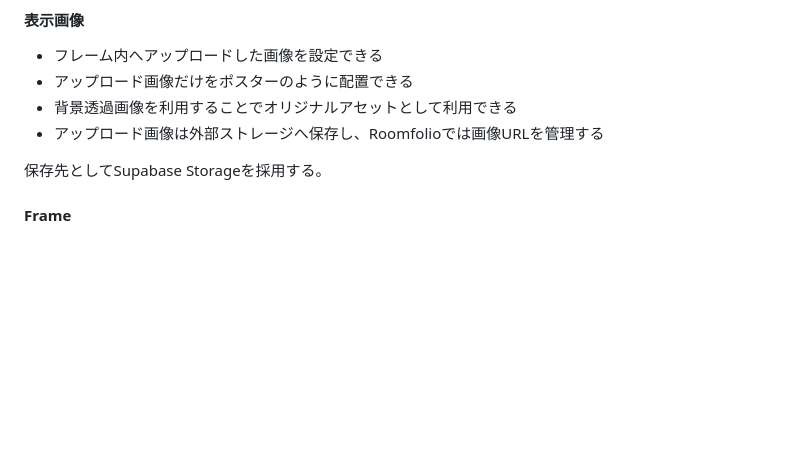
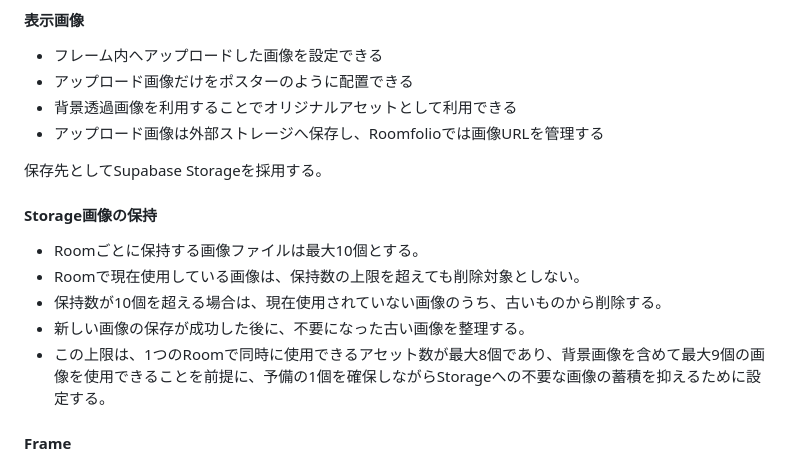
Before and after one commit to parallelmansion/Roomfolio, a Markdown page: Blueprint.md, the part around the change. Drawn GitHub-style; blank space fills up the shorter version.

Commit message:
Blueprint.md の更新

```diff
--- a/Blueprint.md
+++ b/Blueprint.md
@@ -378,6 +378,15 @@ Default.webpは初期背景で、選択肢には含めない。
 
 
 保存先としてSupabase Storageを採用する。
+
+
+#### Storage画像の保持
+
+- Roomごとに保持する画像ファイルは最大10個とする。
+- Roomで現在使用している画像は、保持数の上限を超えても削除対象としない。
+- 保持数が10個を超える場合は、現在使用されていない画像のうち、古いものから削除する。
+- 新しい画像の保存が成功した後に、不要になった古い画像を整理する。
+- この上限は、1つのRoomで同時に使用できるアセット数が最大8個であり、背景画像を含めて最大9個の画像を使用できることを前提に、予備の1個を確保しながらStorageへの不要な画像の蓄積を抑えるために設定する。
 
 
 #### Frame
```
